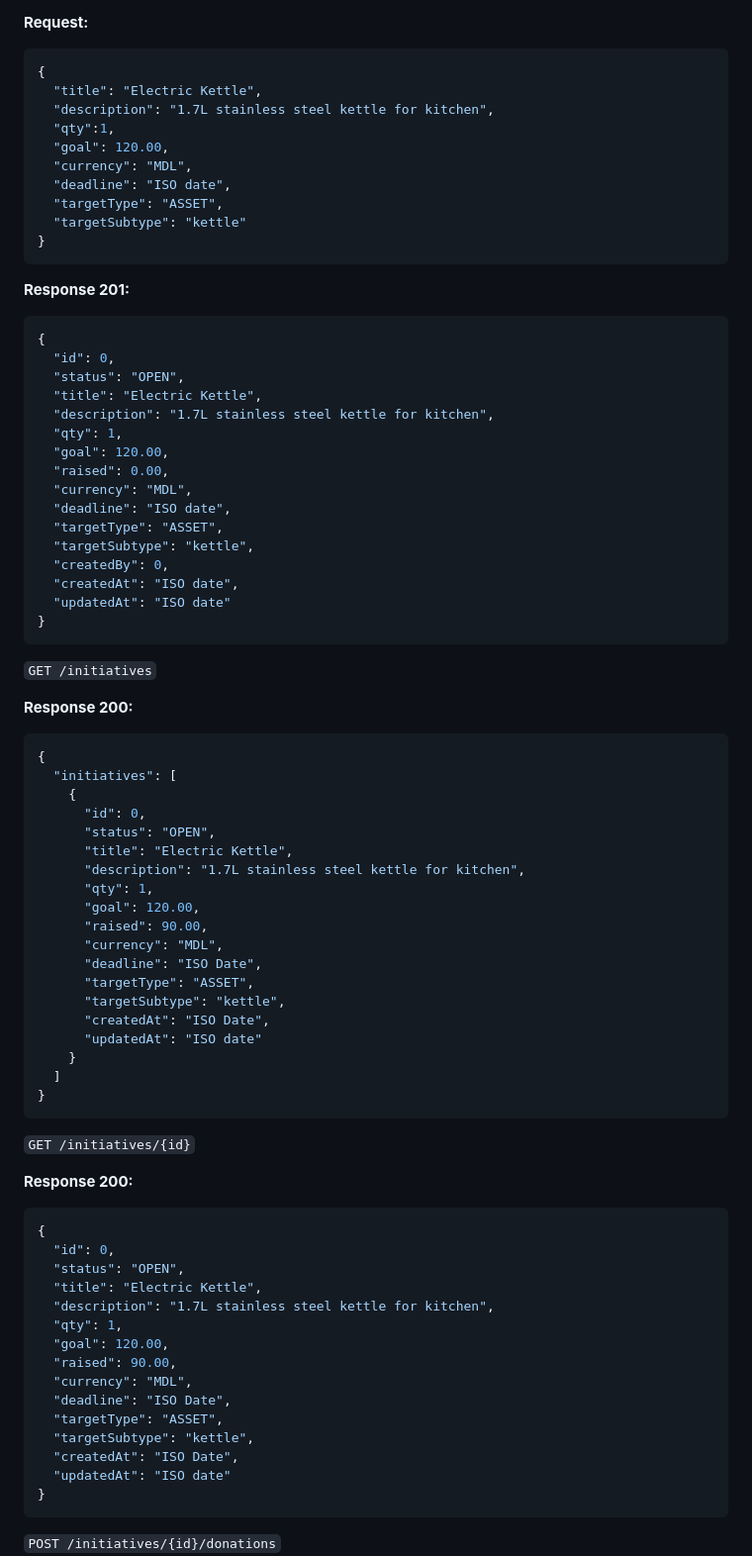
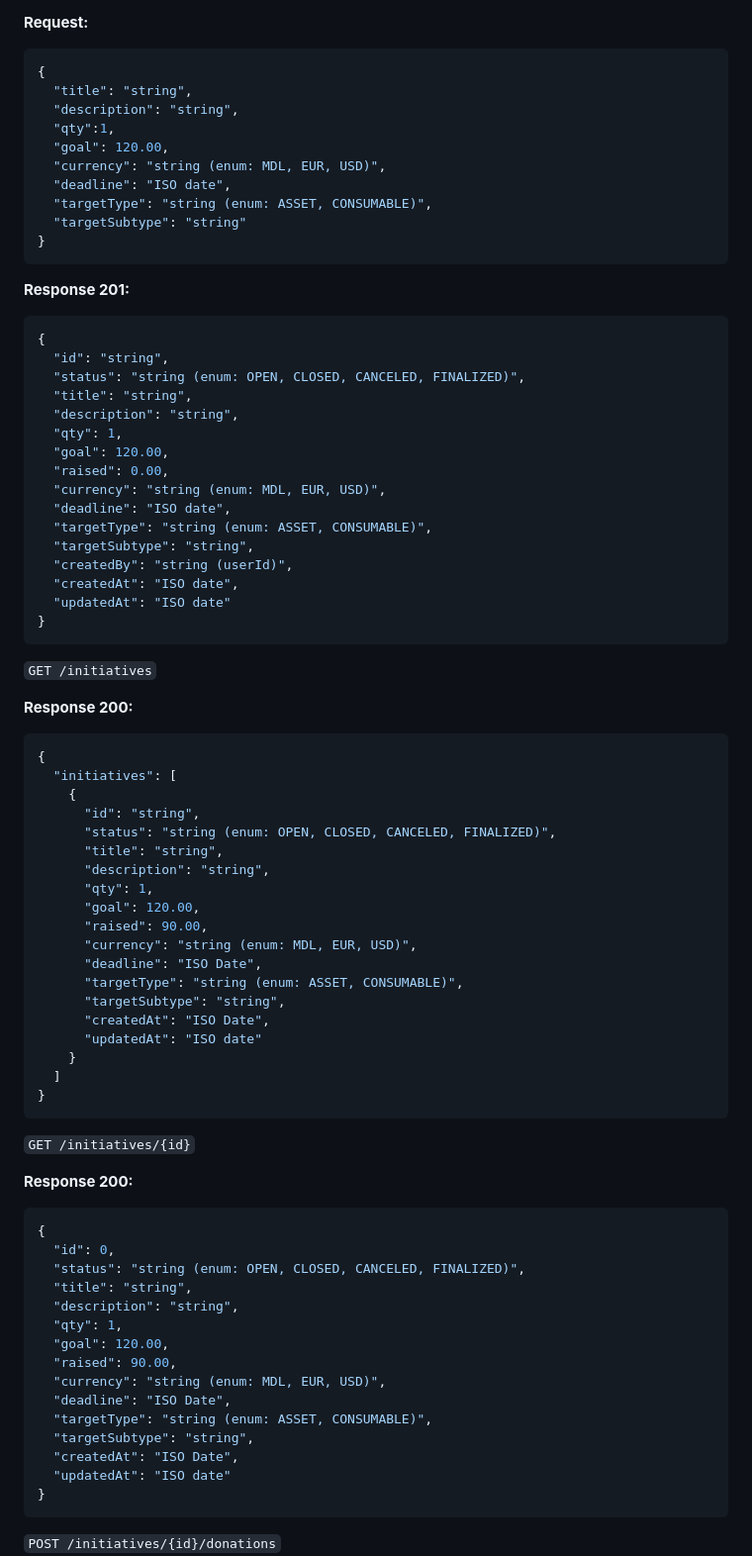
Before and after one commit to bytegrip/faf-mgmt, a Markdown page: README.md, the part around one of its changes. Shown at 99% size. Rendered like a GitHub page.

Commit message:
Edit values data types

`````diff
--- a/README.md
+++ b/README.md
@@ -346,31 +346,31 @@ Registers a one-time guest.
 **Request:**
 ````json
 {
-  "title": "Electric Kettle",
-  "description": "1.7L stainless steel kettle for kitchen",
+  "title": "string",
+  "description": "string",
   "qty":1,
   "goal": 120.00,
-  "currency": "MDL",
+  "currency": "string (enum: MDL, EUR, USD)",
   "deadline": "ISO date",
-  "targetType": "ASSET",
-  "targetSubtype": "kettle"
+  "targetType": "string (enum: ASSET, CONSUMABLE)",
+  "targetSubtype": "string"
 }
 ````
 **Response 201:**
 ````json
 {
-  "id": 0,
-  "status": "OPEN",
-  "title": "Electric Kettle",
-  "description": "1.7L stainless steel kettle for kitchen",
+  "id": "string",
+  "status": "string (enum: OPEN, CLOSED, CANCELED, FINALIZED)",
+  "title": "string",
+  "description": "string",
   "qty": 1,
   "goal": 120.00,
   "raised": 0.00,
-  "currency": "MDL",
+  "currency": "string (enum: MDL, EUR, USD)",
   "deadline": "ISO date",
-  "targetType": "ASSET",
-  "targetSubtype": "kettle",
-  "createdBy": 0,
+  "targetType": "string (enum: ASSET, CONSUMABLE)",
+  "targetSubtype": "string",
+  "createdBy": "string (userId)",
   "createdAt": "ISO date",
   "updatedAt": "ISO date"
 }
@@ -384,17 +384,17 @@ Registers a one-time guest.
 {
   "initiatives": [
     {
-      "id": 0,
-      "status": "OPEN",
-      "title": "Electric Kettle",
-      "description": "1.7L stainless steel kettle for kitchen",
+      "id": "string",
+      "status": "string (enum: OPEN, CLOSED, CANCELED, FINALIZED)",
+      "title": "string",
+      "description": "string",
       "qty": 1,
       "goal": 120.00,
       "raised": 90.00,
-      "currency": "MDL",
+      "currency": "string (enum: MDL, EUR, USD)",
       "deadline": "ISO Date",
-      "targetType": "ASSET",
-      "targetSubtype": "kettle",
+      "targetType": "string (enum: ASSET, CONSUMABLE)",
+      "targetSubtype": "string",
       "createdAt": "ISO Date",
       "updatedAt": "ISO date"
     }
@@ -409,16 +409,16 @@ Registers a one-time guest.
 ````json
 {
   "id": 0,
-  "status": "OPEN",
-  "title": "Electric Kettle",
-  "description": "1.7L stainless steel kettle for kitchen",
+  "status": "string (enum: OPEN, CLOSED, CANCELED, FINALIZED)",
+  "title": "string",
+  "description": "string",
   "qty": 1,
   "goal": 120.00,
   "raised": 90.00,
-  "currency": "MDL",
+  "currency": "string (enum: MDL, EUR, USD)",
   "deadline": "ISO Date",
-  "targetType": "ASSET",
-  "targetSubtype": "kettle",
+  "targetType": "string (enum: ASSET, CONSUMABLE)",
+  "targetSubtype": "string",
   "createdAt": "ISO Date",
   "updatedAt": "ISO date"
 }
`````
Also changed, not shown: other parts of README.md (+16 -16 lines).
